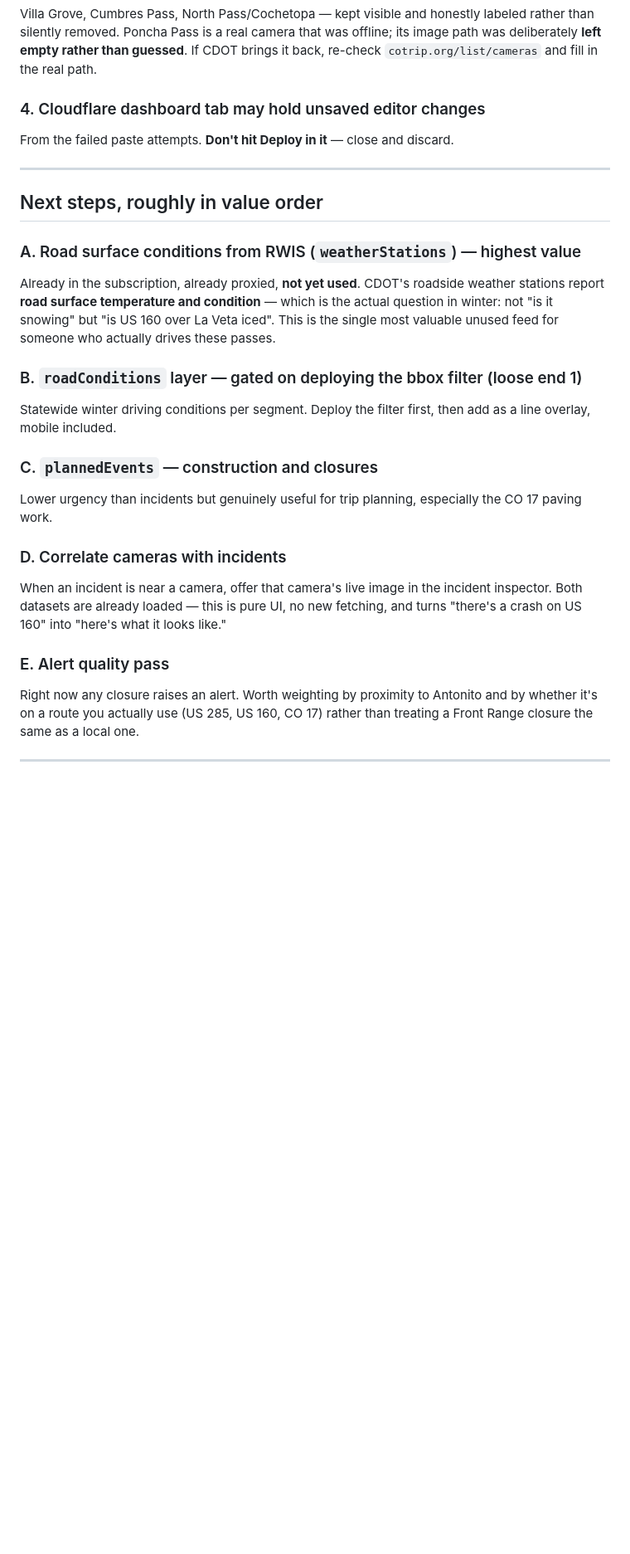
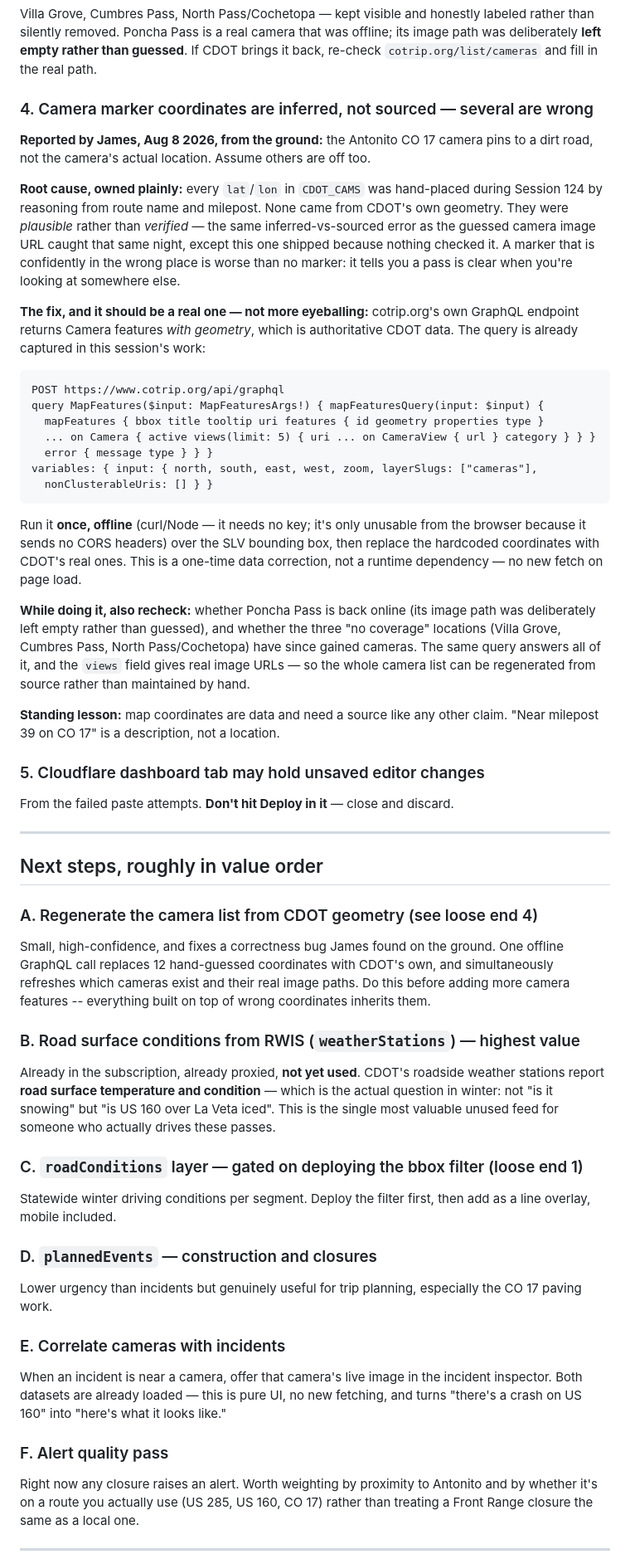
Before and after one commit to jkh2/Eagle-Eyes-SLV, a Markdown page: ROADMAP_2026-08-08.md, the part around the change. Shown at 83% size. GitHub-like rendering; blank space fills up the shorter version.

Commit message:
Record camera coordinate inaccuracy + the sourced fix, and promote it to next-up
James reported from the ground that the Antonito CO 17 camera pins to a dirt road,
not the camera's real location. Owning the root cause: every lat/lon in CDOT_CAMS
was hand-placed in Session 124 by reasoning from route name and milepost, never
taken from CDOT's own geometry. Plausible rather than verified -- the same
inferred-vs-sourced error as the guessed image URL caught that night, except this
one shipped because nothing checked it.

A confidently-wrong marker is worse than no marker: it reports a pass as clear
while showing somewhere else entirely.

The fix is sourced rather than eyeballed -- cotrip's GraphQL returns Camera
features WITH geometry, and the exact query is recorded in the roadmap. Run once
offline (no key needed; it's only browser-unusable because it sends no CORS
headers), regenerate all 12 entries from CDOT's own data, and pick up real image
paths plus current coverage for Poncha Pass and the three no-coverage sites in the
same pass.

Promoted to the top of next steps: everything built on top of wrong coordinates
inherits them, so this precedes further camera work.

Standing lesson added: map coordinates are data and need a source like any other
claim. "Near milepost 39 on CO 17" is a description, not a location.

````diff
--- a/ROADMAP_2026-08-08.md
+++ b/ROADMAP_2026-08-08.md
@@ -45,34 +45,79 @@ labeled rather than silently removed. Poncha Pass is a real camera that was
 offline; its image path was deliberately **left empty rather than guessed**. If
 CDOT brings it back, re-check `cotrip.org/list/cameras` and fill in the real path.
 
-### 4. Cloudflare dashboard tab may hold unsaved editor changes
+### 4. Camera marker coordinates are inferred, not sourced — several are wrong
+**Reported by James, Aug 8 2026, from the ground:** the Antonito CO 17 camera pins to a
+dirt road, not the camera's actual location. Assume others are off too.
+
+**Root cause, owned plainly:** every `lat`/`lon` in `CDOT_CAMS` was hand-placed during
+Session 124 by reasoning from route name and milepost. None came from CDOT's own
+geometry. They were *plausible* rather than *verified* — the same inferred-vs-sourced
+error as the guessed camera image URL caught that same night, except this one shipped
+because nothing checked it. A marker that is confidently in the wrong place is worse
+than no marker: it tells you a pass is clear when you're looking at somewhere else.
+
+**The fix, and it should be a real one — not more eyeballing:** cotrip.org's own
+GraphQL endpoint returns Camera features *with geometry*, which is authoritative
+CDOT data. The query is already captured in this session's work:
+
+```
+POST https://www.cotrip.org/api/graphql
+query MapFeatures($input: MapFeaturesArgs!) { mapFeaturesQuery(input: $input) {
+  mapFeatures { bbox title tooltip uri features { id geometry properties type }
+  ... on Camera { active views(limit: 5) { uri ... on CameraView { url } category } } }
+  error { message type } } }
+variables: { input: { north, south, east, west, zoom, layerSlugs: ["cameras"],
+  nonClusterableUris: [] } }
+```
+
+Run it **once, offline** (curl/Node — it needs no key; it's only unusable from the
+browser because it sends no CORS headers) over the SLV bounding box, then replace the
+hardcoded coordinates with CDOT's real ones. This is a one-time data correction, not a
+runtime dependency — no new fetch on page load.
+
+**While doing it, also recheck:** whether Poncha Pass is back online (its image path was
+deliberately left empty rather than guessed), and whether the three "no coverage"
+locations (Villa Grove, Cumbres Pass, North Pass/Cochetopa) have since gained cameras.
+The same query answers all of it, and the `views` field gives real image URLs — so the
+whole camera list can be regenerated from source rather than maintained by hand.
+
+**Standing lesson:** map coordinates are data and need a source like any other claim.
+"Near milepost 39 on CO 17" is a description, not a location.
+
+### 5. Cloudflare dashboard tab may hold unsaved editor changes
 From the failed paste attempts. **Don't hit Deploy in it** — close and discard.
 
 ---
 
 ## Next steps, roughly in value order
 
-### A. Road surface conditions from RWIS (`weatherStations`) — highest value
+### A. Regenerate the camera list from CDOT geometry (see loose end 4)
+Small, high-confidence, and fixes a correctness bug James found on the ground. One
+offline GraphQL call replaces 12 hand-guessed coordinates with CDOT's own, and
+simultaneously refreshes which cameras exist and their real image paths. Do this before
+adding more camera features -- everything built on top of wrong coordinates inherits them.
+
+### B. Road surface conditions from RWIS (`weatherStations`) — highest value
 Already in the subscription, already proxied, **not yet used**. CDOT's roadside
 weather stations report **road surface temperature and condition** — which is the
 actual question in winter: not "is it snowing" but "is US 160 over La Veta iced".
 This is the single most valuable unused feed for someone who actually drives these
 passes.
 
-### B. `roadConditions` layer — gated on deploying the bbox filter (loose end 1)
+### C. `roadConditions` layer — gated on deploying the bbox filter (loose end 1)
 Statewide winter driving conditions per segment. Deploy the filter first, then add
 as a line overlay, mobile included.
 
-### C. `plannedEvents` — construction and closures
+### D. `plannedEvents` — construction and closures
 Lower urgency than incidents but genuinely useful for trip planning, especially the
 CO 17 paving work.
 
-### D. Correlate cameras with incidents
+### E. Correlate cameras with incidents
 When an incident is near a camera, offer that camera's live image in the incident
 inspector. Both datasets are already loaded — this is pure UI, no new fetching, and
 turns "there's a crash on US 160" into "here's what it looks like."
 
-### E. Alert quality pass
+### F. Alert quality pass
 Right now any closure raises an alert. Worth weighting by proximity to Antonito and
 by whether it's on a route you actually use (US 285, US 160, CO 17) rather than
 treating a Front Range closure the same as a local one.
````
